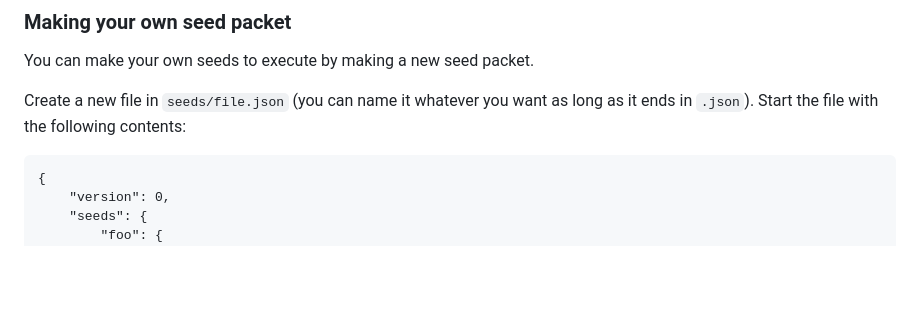
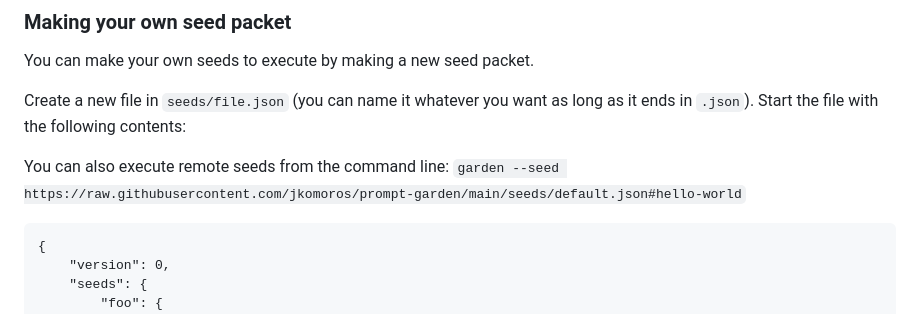
Before and after one commit to jkomoros/prompt-garden, a Markdown page: README.md, the part around the change. GitHub-like rendering; blank space fills up the shorter version.

Commit message:
Document that you can fetch remote seeds to execute.
Part of #11.

````diff
--- a/README.md
+++ b/README.md
@@ -18,6 +18,8 @@ Run `garden`. You can pick a non-default seed to grow by running `garden --seed
 You can make your own seeds to execute by making a new seed packet.
 
 Create a new file in `seeds/file.json` (you can name it whatever you want as long as it ends in `.json`). Start the file with the following contents:
+
+You can also execute remote seeds from the command line: `garden --seed https://raw.githubusercontent.com/jkomoros/prompt-garden/main/seeds/default.json#hello-world`
 
 ```
 {
````
